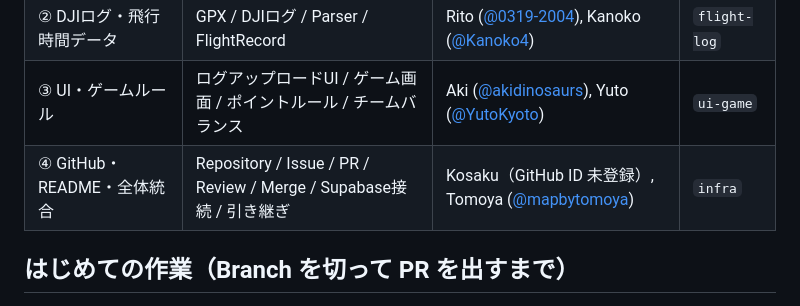
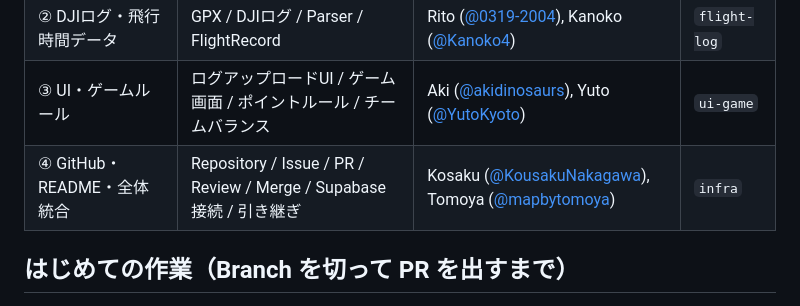
Before and after one commit to furuhashilab/furuhashilab-drone-territory-sandbox, a Markdown page: README.md, the part around the change. GitHub-like rendering.

Commit message:
README の担当表に Kosaku の GitHub ID を追加
Co-Authored-By: Claude Opus 5.5 <noreply@anthropic.com>

```diff
--- a/README.md
+++ b/README.md
@@ -82,7 +82,7 @@ drone-territory/
 | ① MapLibre・陣取りマップ | MapLibre / Grid / Territory / チーム色表示 / 将来の3D Voxel | Tomoya ([@mapbytomoya](https://github.com/mapbytomoya)), Reara ([@rea2610](https://github.com/rea2610)) | `map` |
 | ② DJIログ・飛行時間データ | GPX / DJIログ / Parser / FlightRecord | Rito ([@0319-2004](https://github.com/0319-2004)), Kanoko ([@Kanoko4](https://github.com/Kanoko4)) | `flight-log` |
 | ③ UI・ゲームルール | ログアップロードUI / ゲーム画面 / ポイントルール / チームバランス | Aki ([@akidinosaurs](https://github.com/akidinosaurs)), Yuto ([@YutoKyoto](https://github.com/YutoKyoto)) | `ui-game` |
-| ④ GitHub・README・全体統合 | Repository / Issue / PR / Review / Merge / Supabase接続 / 引き継ぎ | Kosaku（GitHub ID 未登録）, Tomoya ([@mapbytomoya](https://github.com/mapbytomoya)) | `infra` |
+| ④ GitHub・README・全体統合 | Repository / Issue / PR / Review / Merge / Supabase接続 / 引き継ぎ | Kosaku ([@KousakuNakagawa](https://github.com/KousakuNakagawa)), Tomoya ([@mapbytomoya](https://github.com/mapbytomoya)) | `infra` |
 
 ## はじめての作業（Branch を切って PR を出すまで）
 
```
